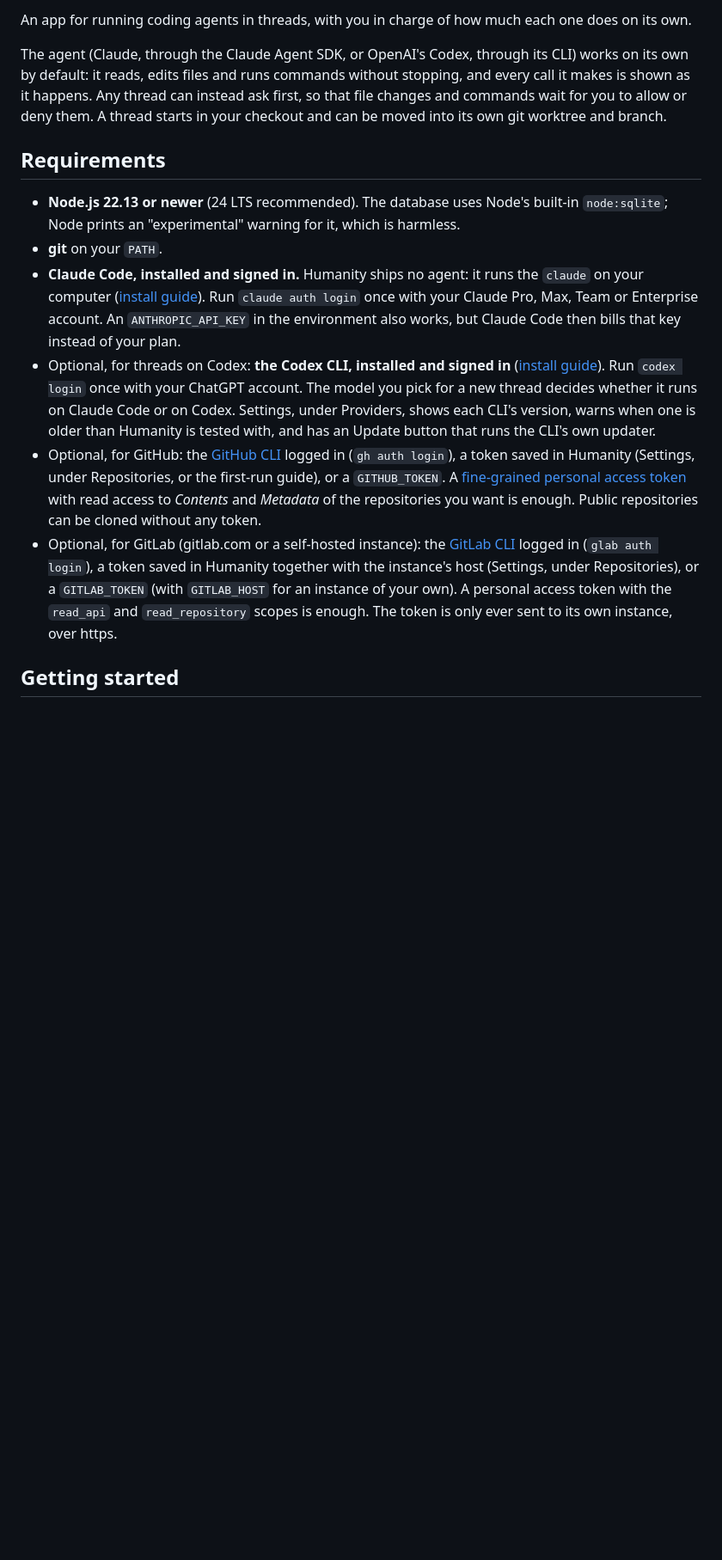
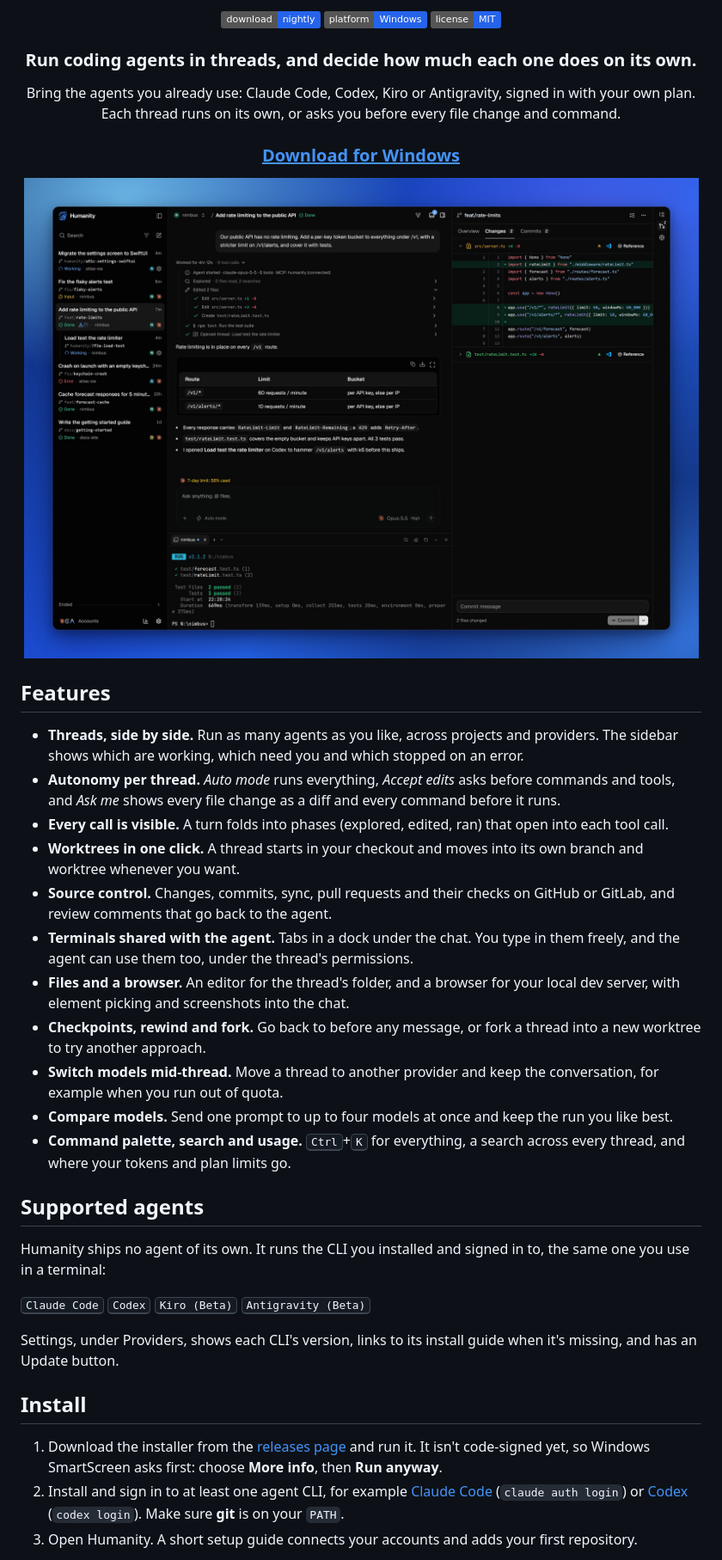
Before and after one commit to cyronp/humanity, a Markdown page: README.md, the part around one of its changes. Shown at 86% size. GitHub-like rendering; pictures changed too: docs/assets/readme-hero.jpg (added); badges without logos; blank space fills up the shorter version.

Commit message:
docs: simplify the readme around the installer
Lead with the download and a screenshot of the app, and fold the developer details into a collapsed section.

```diff
--- a/README.md
+++ b/README.md
@@ -2,15 +4,50 @@
 
-An app for running coding agents in threads, with you in charge of how much each one does on its own.
+<p align="center">
+  <a href="https://github.com/cyronp/humanity/releases/tag/nightly"><img src="https://img.shields.io/badge/download-nightly-2563EB?style=flat" alt="Download the nightly build" /></a>
+  <img src="https://img.shields.io/badge/platform-Windows-2563EB?style=flat" alt="Platform: Windows" />
+  <a href="LICENSE"><img src="https://img.shields.io/badge/license-MIT-2563EB?style=flat" alt="License: MIT" /></a>
+</p>
 
-The agent (Claude, through the Claude Agent SDK, or OpenAI's Codex, through its CLI) works on its own by default: it reads, edits files and runs commands without stopping, and every call it makes is shown as it happens. Any thread can instead ask first, so that file changes and commands wait for you to allow or deny them. A thread starts in your checkout and can be moved into its own git worktree and branch.
+<h3 align="center">Run coding agents in threads, and decide how much each one does on its own.</h3>
 
-## Requirements
+<p align="center">
+  Bring the agents you already use: Claude Code, Codex, Kiro or Antigravity, signed in with your own plan.
+  Each thread runs on its own, or asks you before every file change and command.
+</p>
 
-- **Node.js 22.13 or newer** (24 LTS recommended). The database uses Node's built-in `node:sqlite`; Node prints an "experimental" warning for it, which is harmless.
-- **git** on your `PATH`.
-- **Claude Code, installed and signed in.** Humanity ships no agent: it runs the `claude` on your computer ([install guide](https://code.claude.com/docs/en/setup)). Run `claude auth login` once with your Claude Pro, Max, Team or Enterprise account. An `ANTHROPIC_API_KEY` in the environment also works, but Claude Code then bills that key instead of your plan.
-- Optional, for threads on Codex: **the Codex CLI, installed and signed in** ([install guide](https://github.com/openai/codex#installing-and-running-codex-cli)). Run `codex login` once with your ChatGPT account. The model you pick for a new thread decides whether it runs on Claude Code or on Codex. Settings, under Providers, shows each CLI's version, warns when one is older than Humanity is tested with, and has an Update button that runs the CLI's own updater.
-- Optional, for GitHub: the [GitHub CLI](https://cli.github.com/) logged in (`gh auth login`), a token saved in Humanity (Settings, under Repositories, or the first-run guide), or a `GITHUB_TOKEN`. A [fine-grained personal access token](https://github.com/settings/personal-access-tokens/new) with read access to _Contents_ and _Metadata_ of the repositories you want is enough. Public repositories can be cloned without any token.
-- Optional, for GitLab (gitlab.com or a self-hosted instance): the [GitLab CLI](https://gitlab.com/gitlab-org/cli) logged in (`glab auth login`), a token saved in Humanity together with the instance's host (Settings, under Repositories), or a `GITLAB_TOKEN` (with `GITLAB_HOST` for an instance of your own). A personal access token with the `read_api` and `read_repository` scopes is enough. The token is only ever sent to its own instance, over https.
+<h3 align="center"><a href="https://github.com/cyronp/humanity/releases/tag/nightly"><ins>Download for Windows</ins></a></h3>
 
-## Getting started
+<p align="center">
+  <img src="docs/assets/readme-hero.jpg" alt="Humanity with a thread that added rate limiting to an API: the agent's work folded into phases, the diff in Source control and the tests passing in the terminal" width="960" />
+</p>
+
+## Features
+
+- **Threads, side by side.** Run as many agents as you like, across projects and providers. The sidebar shows which are working, which need you and which stopped on an error.
+- **Autonomy per thread.** _Auto mode_ runs everything, _Accept edits_ asks before commands and tools, and _Ask me_ shows every file change as a diff and every command before it runs.
+- **Every call is visible.** A turn folds into phases (explored, edited, ran) that open into each tool call.
+- **Worktrees in one click.** A thread starts in your checkout and moves into its own branch and worktree whenever you want.
+- **Source control.** Changes, commits, sync, pull requests and their checks on GitHub or GitLab, and review comments that go back to the agent.
+- **Terminals shared with the agent.** Tabs in a dock under the chat. You type in them freely, and the agent can use them too, under the thread's permissions.
+- **Files and a browser.** An editor for the thread's folder, and a browser for your local dev server, with element picking and screenshots into the chat.
+- **Checkpoints, rewind and fork.** Go back to before any message, or fork a thread into a new worktree to try another approach.
+- **Switch models mid-thread.** Move a thread to another provider and keep the conversation, for example when you run out of quota.
+- **Compare models.** Send one prompt to up to four models at once and keep the run you like best.
+- **Command palette, search and usage.** <kbd>Ctrl</kbd>+<kbd>K</kbd> for everything, a search across every thread, and where your tokens and plan limits go.
+
+## Supported agents
+
+Humanity ships no agent of its own. It runs the CLI you installed and signed in to, the same one you use in a terminal:
+
+<p>
+  <kbd>Claude Code</kbd> <kbd>Codex</kbd> <kbd>Kiro (Beta)</kbd> <kbd>Antigravity (Beta)</kbd>
+</p>
+
+Settings, under Providers, shows each CLI's version, links to its install guide when it's missing, and has an Update button.
+
+## Install
+
+1. Download the installer from the [releases page](https://github.com/cyronp/humanity/releases/tag/nightly) and run it. It isn't code-signed yet, so Windows SmartScreen asks first: choose **More info**, then **Run anyway**.
+2. Install and sign in to at least one agent CLI, for example [Claude Code](https://code.claude.com/docs/en/setup) (`claude auth login`) or [Codex](https://github.com/openai/codex#installing-and-running-codex-cli) (`codex login`). Make sure **git** is on your `PATH`.
+3. Open Humanity. A short setup guide connects your accounts and adds your first repository.
+
```
Also changed, not shown: other parts of README.md (+54 -110 lines).
